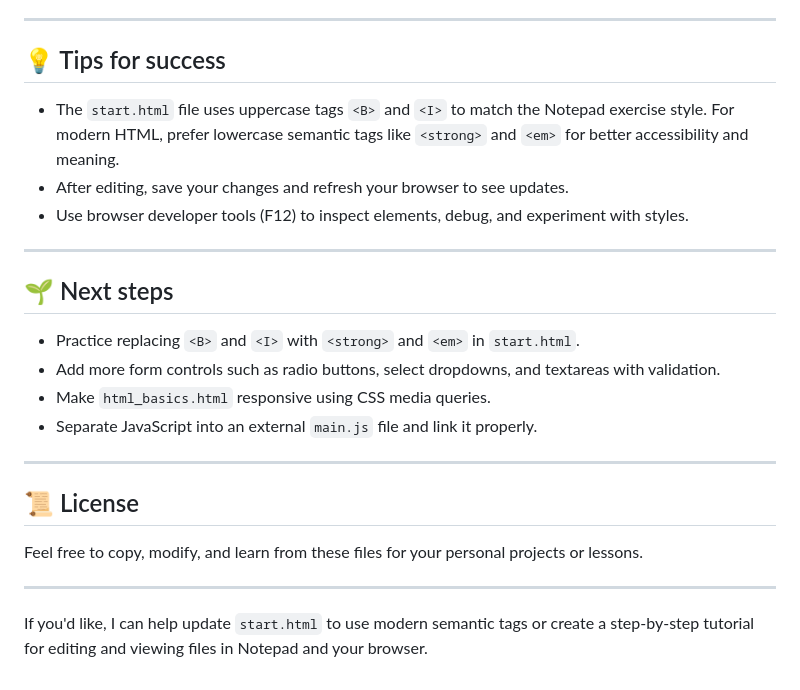
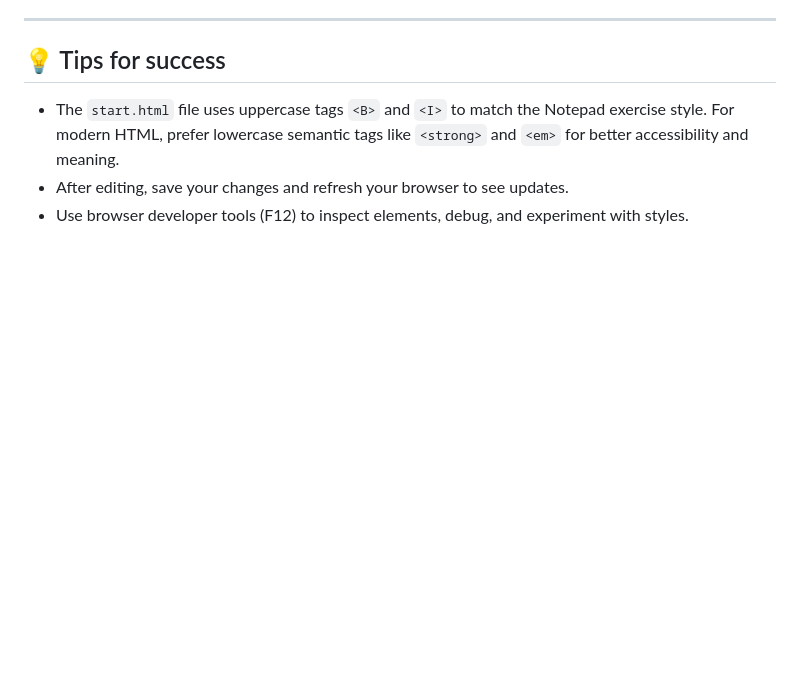
Before and after one commit to joskar162/WEB-DESIGN-DEVELOPMENT-AND-ADMINISTRATION-, a Markdown page: README.md, the part around the change. Rendered like a GitHub page; blank space fills up the shorter version.

Commit message:
updated READ.ME

```diff
--- a/README.md
+++ b/README.md
@@ -52,22 +52,3 @@ Start-Process .\index.html
 - The `start.html` file uses uppercase tags `<B>` and `<I>` to match the Notepad exercise style. For modern HTML, prefer lowercase semantic tags like `<strong>` and `<em>` for better accessibility and meaning.
 - After editing, save your changes and refresh your browser to see updates.
 - Use browser developer tools (F12) to inspect elements, debug, and experiment with styles.
-
----
-
-## 🌱 Next steps
-
-- Practice replacing `<B>` and `<I>` with `<strong>` and `<em>` in `start.html`.
-- Add more form controls such as radio buttons, select dropdowns, and textareas with validation.
-- Make `html_basics.html` responsive using CSS media queries.
-- Separate JavaScript into an external `main.js` file and link it properly.
-
----
-
-## 📜 License
-
-Feel free to copy, modify, and learn from these files for your personal projects or lessons.
-
----
-
-If you'd like, I can help update `start.html` to use modern semantic tags or create a step-by-step tutorial for editing and viewing files in Notepad and your browser.
```
